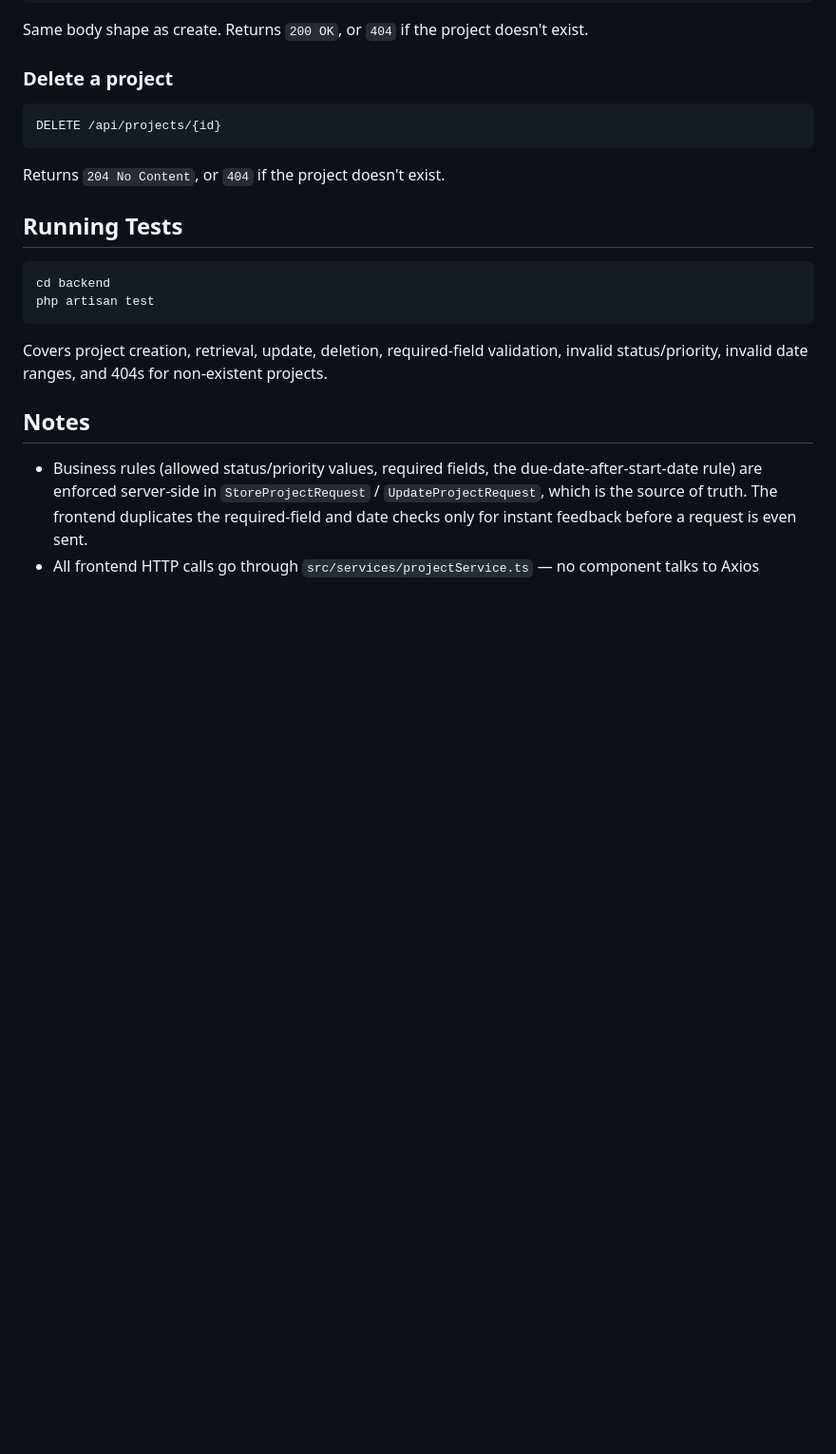
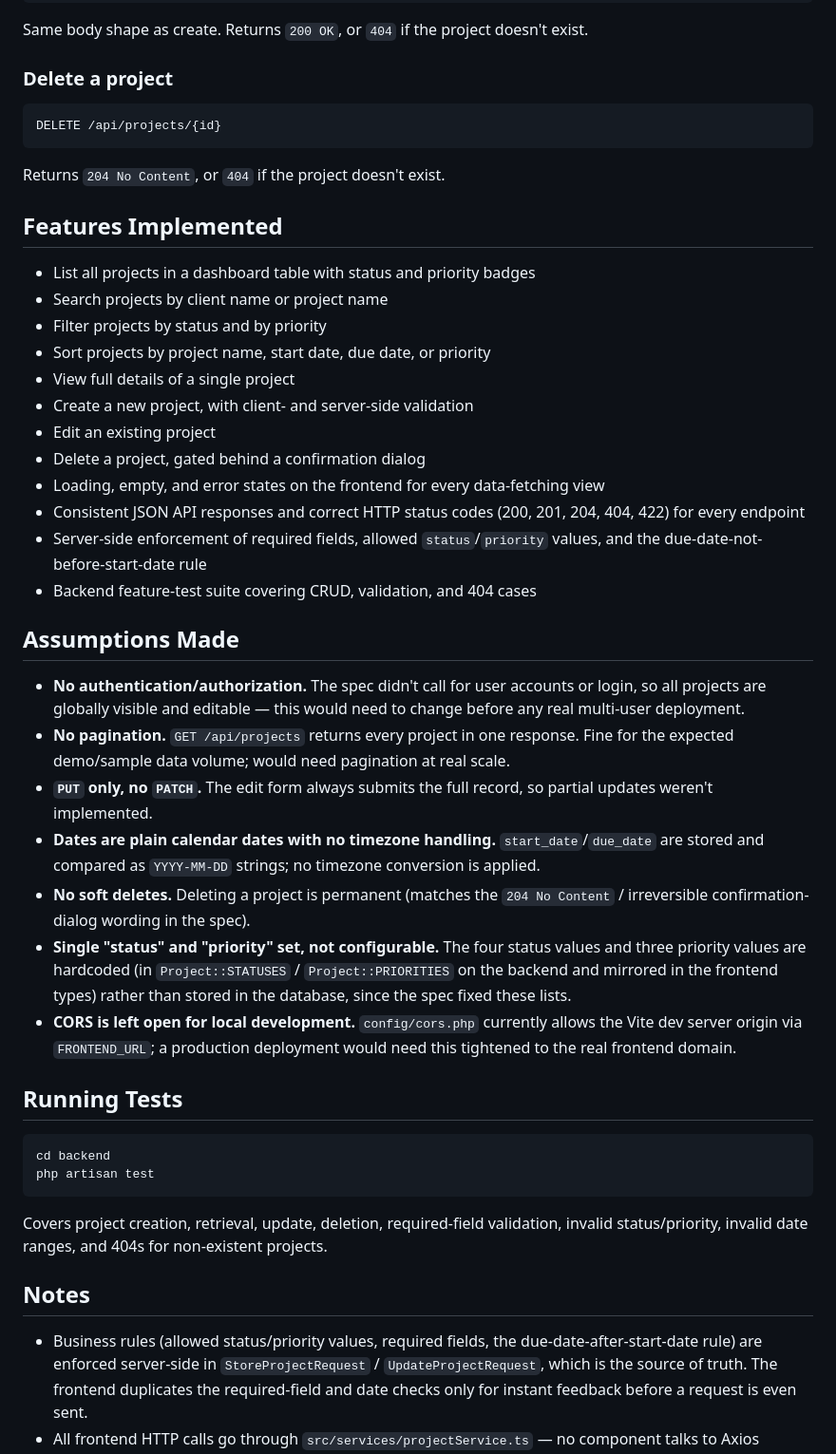
Before and after one commit to Lelouch0721/client-project-tracker, a Markdown page: README.md, the part around the change. Shown at 95% size. Drawn GitHub-style; blank space fills up the shorter version.

Commit message:
Add features and Assumptions Made

````diff
--- a/README.md
+++ b/README.md
@@ -234,6 +234,31 @@ DELETE /api/projects/{id}
 
 Returns `204 No Content`, or `404` if the project doesn't exist.
 
+## Features Implemented
+
+- List all projects in a dashboard table with status and priority badges
+- Search projects by client name or project name
+- Filter projects by status and by priority
+- Sort projects by project name, start date, due date, or priority
+- View full details of a single project
+- Create a new project, with client- and server-side validation
+- Edit an existing project
+- Delete a project, gated behind a confirmation dialog
+- Loading, empty, and error states on the frontend for every data-fetching view
+- Consistent JSON API responses and correct HTTP status codes (200, 201, 204, 404, 422) for every endpoint
+- Server-side enforcement of required fields, allowed `status`/`priority` values, and the due-date-not-before-start-date rule
+- Backend feature-test suite covering CRUD, validation, and 404 cases
+
+## Assumptions Made
+
+- **No authentication/authorization.** The spec didn't call for user accounts or login, so all projects are globally visible and editable — this would need to change before any real multi-user deployment.
+- **No pagination.** `GET /api/projects` returns every project in one response. Fine for the expected demo/sample data volume; would need pagination at real scale.
+- **`PUT` only, no `PATCH`.** The edit form always submits the full record, so partial updates weren't implemented.
+- **Dates are plain calendar dates with no timezone handling.** `start_date`/`due_date` are stored and compared as `YYYY-MM-DD` strings; no timezone conversion is applied.
+- **No soft deletes.** Deleting a project is permanent (matches the `204 No Content` / irreversible confirmation-dialog wording in the spec).
+- **Single "status" and "priority" set, not configurable.** The four status values and three priority values are hardcoded (in `Project::STATUSES` / `Project::PRIORITIES` on the backend and mirrored in the frontend types) rather than stored in the database, since the spec fixed these lists.
+- **CORS is left open for local development.** `config/cors.php` currently allows the Vite dev server origin via `FRONTEND_URL`; a production deployment would need this tightened to the real frontend domain.
+
 ## Running Tests
 
 ```bash
````
